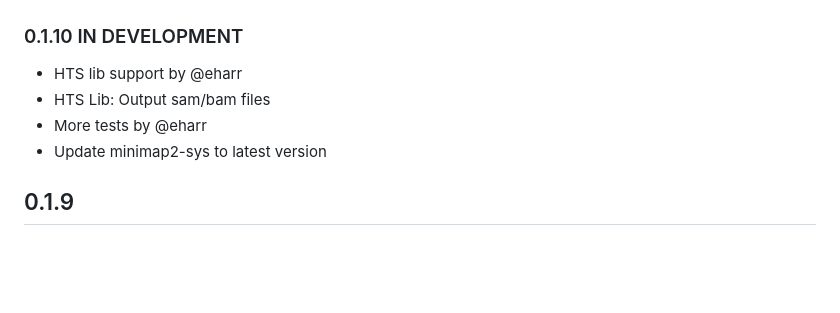
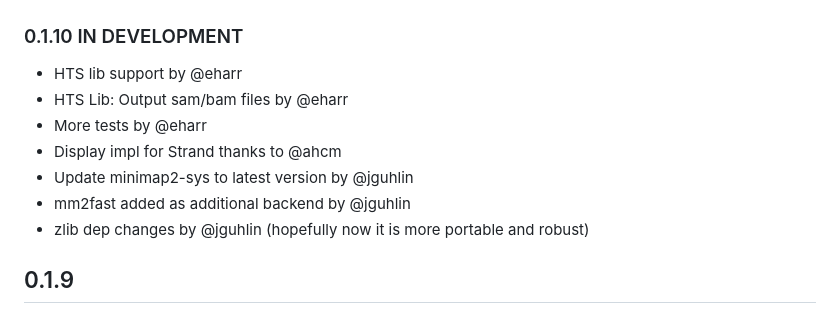
Before and after one commit to jguhlin/minimap2-rs, a Markdown page: README.md, the part around the change. Drawn GitHub-style; blank space fills up the shorter version.

```diff
--- a/README.md
+++ b/README.md
@@ -135,9 +135,12 @@ and/or:
 # Changelog
 ### 0.1.10 IN DEVELOPMENT
 * HTS lib support by @eharr
-* HTS Lib: Output sam/bam files
+* HTS Lib: Output sam/bam files by @eharr
 * More tests by @eharr
-* Update minimap2-sys to latest version
+* Display impl for Strand thanks to @ahcm
+* Update minimap2-sys to latest version by @jguhlin
+* mm2fast added as additional backend by @jguhlin
+* zlib dep changes by @jguhlin (hopefully now it is more portable and robust)
 
 ## 0.1.9
 * Thanks for @Adoni5 for switching to builder pattern, and @eharr for adding additional fields to alignment.
```
